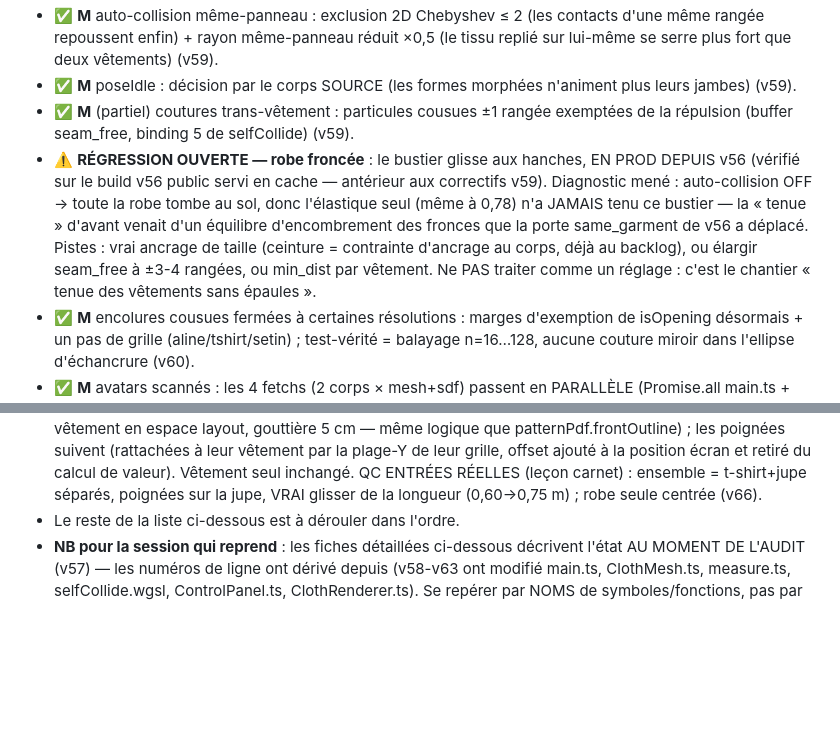
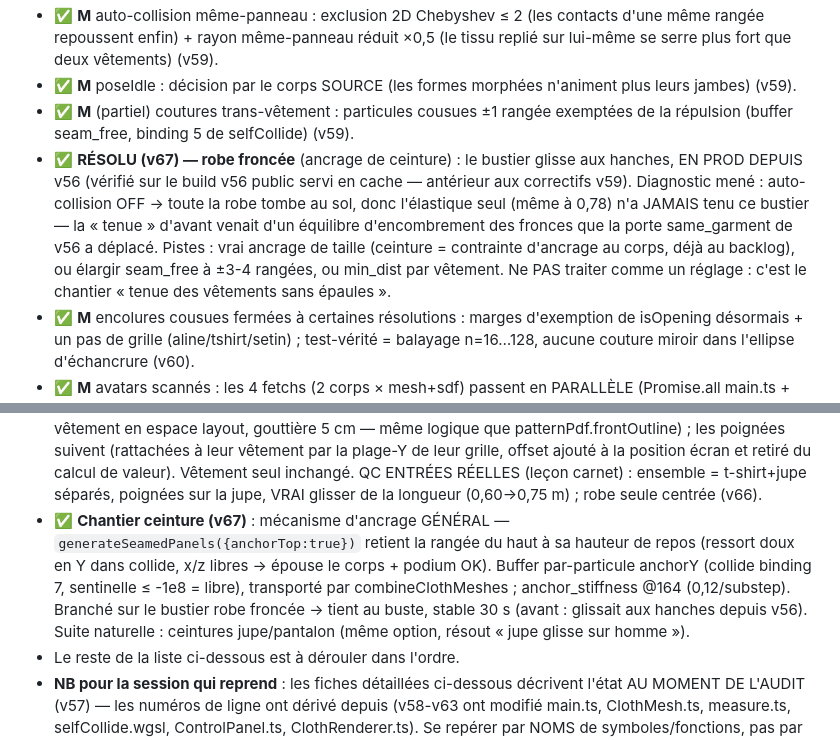
Before and after one commit to mondesirjessy-collab/toile, a Markdown page: AUDIT.md, 2 parts joined by grey strips. Rendered like a GitHub page; blank space fills up the shorter version.

Commit message:
audit: waistband anchor resolves the robe-froncée regression (v67)
Co-Authored-By: Claude Opus 4.8 (1M context) <noreply@anthropic.com>

```diff
--- a/AUDIT.md
+++ b/AUDIT.md
@@ -7,7 +7,7 @@
 - ✅ **M** auto-collision même-panneau : exclusion 2D Chebyshev ≤ 2 (les contacts d'une même rangée repoussent enfin) + rayon même-panneau réduit ×0,5 (le tissu replié sur lui-même se serre plus fort que deux vêtements) (v59).
 - ✅ **M** poseIdle : décision par le corps SOURCE (les formes morphées n'animent plus leurs jambes) (v59).
 - ✅ **M** (partiel) coutures trans-vêtement : particules cousues ±1 rangée exemptées de la répulsion (buffer seam_free, binding 5 de selfCollide) (v59).
-- ⚠️ **RÉGRESSION OUVERTE — robe froncée** : le bustier glisse aux hanches, EN PROD DEPUIS v56 (vérifié sur le build v56 public servi en cache — antérieur aux correctifs v59). Diagnostic mené : auto-collision OFF → toute la robe tombe au sol, donc l'élastique seul (même à 0,78) n'a JAMAIS tenu ce bustier — la « tenue » d'avant venait d'un équilibre d'encombrement des fronces que la porte same_garment de v56 a déplacé. Pistes : vrai ancrage de taille (ceinture = contrainte d'ancrage au corps, déjà au backlog), ou élargir seam_free à ±3-4 rangées, ou min_dist par vêtement. Ne PAS traiter comme un réglage : c'est le chantier « tenue des vêtements sans épaules ».
+- ✅ **RÉSOLU (v67) — robe froncée** (ancrage de ceinture) : le bustier glisse aux hanches, EN PROD DEPUIS v56 (vérifié sur le build v56 public servi en cache — antérieur aux correctifs v59). Diagnostic mené : auto-collision OFF → toute la robe tombe au sol, donc l'élastique seul (même à 0,78) n'a JAMAIS tenu ce bustier — la « tenue » d'avant venait d'un équilibre d'encombrement des fronces que la porte same_garment de v56 a déplacé. Pistes : vrai ancrage de taille (ceinture = contrainte d'ancrage au corps, déjà au backlog), ou élargir seam_free à ±3-4 rangées, ou min_dist par vêtement. Ne PAS traiter comme un réglage : c'est le chantier « tenue des vêtements sans épaules ».
 - ✅ **M** encolures cousues fermées à certaines résolutions : marges d'exemption de isOpening désormais + un pas de grille (aline/tshirt/setin) ; test-vérité = balayage n=16…128, aucune couture miroir dans l'ellipse d'échancrure (v60).
 - ✅ **M** avatars scannés : les 4 fetchs (2 corps × mesh+sdf) passent en PARALLÈLE (Promise.all main.ts + ScanAvatar) — le premier rendu n'attend plus ~4,7 Mo en série (v60).
 - ✅ **M** import .toile.json : chaque scalaire validé fini + borné aux plages des curseurs (num() clamp), résolution sur liste blanche [32,64,128], substeps arrondi 5-40 — fini les NaN/Infinity/résolution-DoS (v60).
@@ -18,6 +18,7 @@
 - ✅ **Feature (backlog v56)** couleur par vêtement dans une tenue : le n° de vêtement se dérive de l'indice de sommet (panneaux appariés → garment = vid/n² >> 1), le renderer passe le nombre de vêtements dans options.z, le shader tissu assombrit la pièce du DESSOUS (garment 0) à ×0.68 ; vêtement seul = uni (count 1). Zéro buffer, zéro changement solveur, zéro UI. QC : tenue = t-shirt taupe qui dépasse au col/manches sous la robe crème ; robe seule = unie (v65). Suite possible : couleurs custom par pièce (UI).
 - ⏸️ **Miroir 2D plein cadre chaque frame (M, différé — décision Opus 07/07)** : le blit N'EST PAS un vestige de capture — c'est un FALLBACK de compat (`#mirror` z-index 1 sous `#view`, pointer-events:none) pour les systèmes qui ne présentent jamais WebGPU à l'écran. Le retirer casserait l'affichage chez ces utilisateurs. La seule optim sûre (sauter render+blit en veille) exige un signal « vue modifiée » câblé à travers OrbitCamera + onStyle + onFitMap (qui NE réveillent PAS la sim, main.ts:673,730) — sinon un changement de tissu/carte sur un drapé posé reste invisible (le bug silencieux exact que la note mémoire « vérifier avec entrées réelles » proscrit). Gain = batterie au repos (invisible pour l'utilisateur). Verdict : faisable mais faible ROI + risque de régression silencieuse ; à faire seulement avec test entrées-réelles (orbite en veille, toggle carte en veille). NE PAS retirer le miroir.
 - ✅ **Backlog v56** encart plan de coupe : pièces d'un combiné disposées CÔTE À CÔTE (offset x par vêtement en espace layout, gouttière 5 cm — même logique que patternPdf.frontOutline) ; les poignées suivent (rattachées à leur vêtement par la plage-Y de leur grille, offset ajouté à la position écran et retiré du calcul de valeur). Vêtement seul inchangé. QC ENTRÉES RÉELLES (leçon carnet) : ensemble = t-shirt+jupe séparés, poignées sur la jupe, VRAI glisser de la longueur (0,60→0,75 m) ; robe seule centrée (v66).
+- ✅ **Chantier ceinture (v67)** : mécanisme d'ancrage GÉNÉRAL — `generateSeamedPanels({anchorTop:true})` retient la rangée du haut à sa hauteur de repos (ressort doux en Y dans collide, x/z libres → épouse le corps + podium OK). Buffer par-particule anchorY (collide binding 7, sentinelle ≤ -1e8 = libre), transporté par combineClothMeshes ; anchor_stiffness @164 (0,12/substep). Branché sur le bustier robe froncée → tient au buste, stable 30 s (avant : glissait aux hanches depuis v56). Suite naturelle : ceintures jupe/pantalon (même option, résout « jupe glisse sur homme »).
 - Le reste de la liste ci-dessous est à dérouler dans l'ordre.
 - **NB pour la session qui reprend** : les fiches détaillées ci-dessous décrivent l'état AU MOMENT DE L'AUDIT (v57) — les numéros de ligne ont dérivé depuis (v58-v63 ont modifié main.ts, ClothMesh.ts, measure.ts, selfCollide.wgsl, ControlPanel.ts, ClothRenderer.ts). Se repérer par NOMS de symboles/fonctions, pas par lignes. Les fiches marquées [✅ corrigé] sont soldées — détail dans cette section ÉTAT.
 
```
